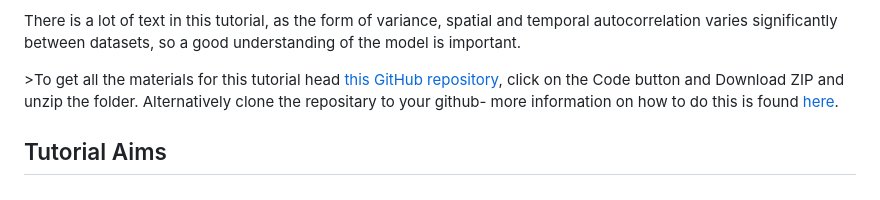
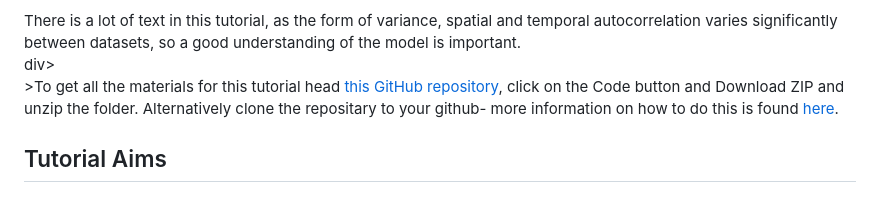
Before and after one commit to orka4/GLS, a Markdown page: index.md, the part around one of its changes. Drawn GitHub-style.

```diff
--- a/index.md
+++ b/index.md
@@ -13,4 +14,6 @@ This tutorial is aimed at people who already have a good understanding of linear
 There is a lot of text in this tutorial, as the form of variance, spatial and temporal autocorrelation varies significantly between datasets, so a good understanding of the model is important.
+</div>div>
+
 
 <a name="download"></a> >To get all the materials for this tutorial head <a href="https://github.com/ourcodingclub/CC-EAB-tut-ideas" target="_blank">this GitHub repository</a>, click on the Code button and Download ZIP and unzip the folder. Alternatively clone the repositary to your github- more information on how to do this is found [here](https://ourcodingclub.github.io/tutorials/git/index.html).
 
```
Also changed, not shown: other parts of index.md (+1 -0 lines).
